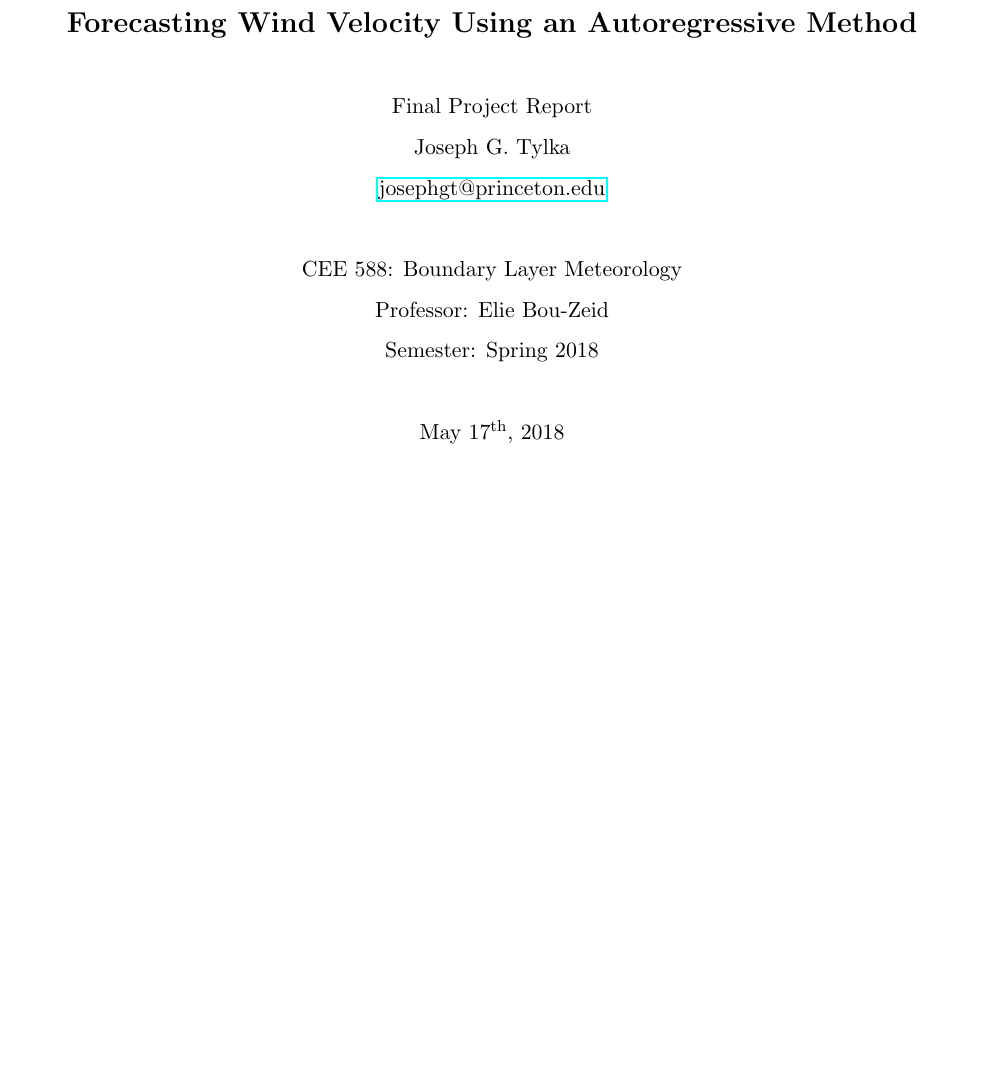
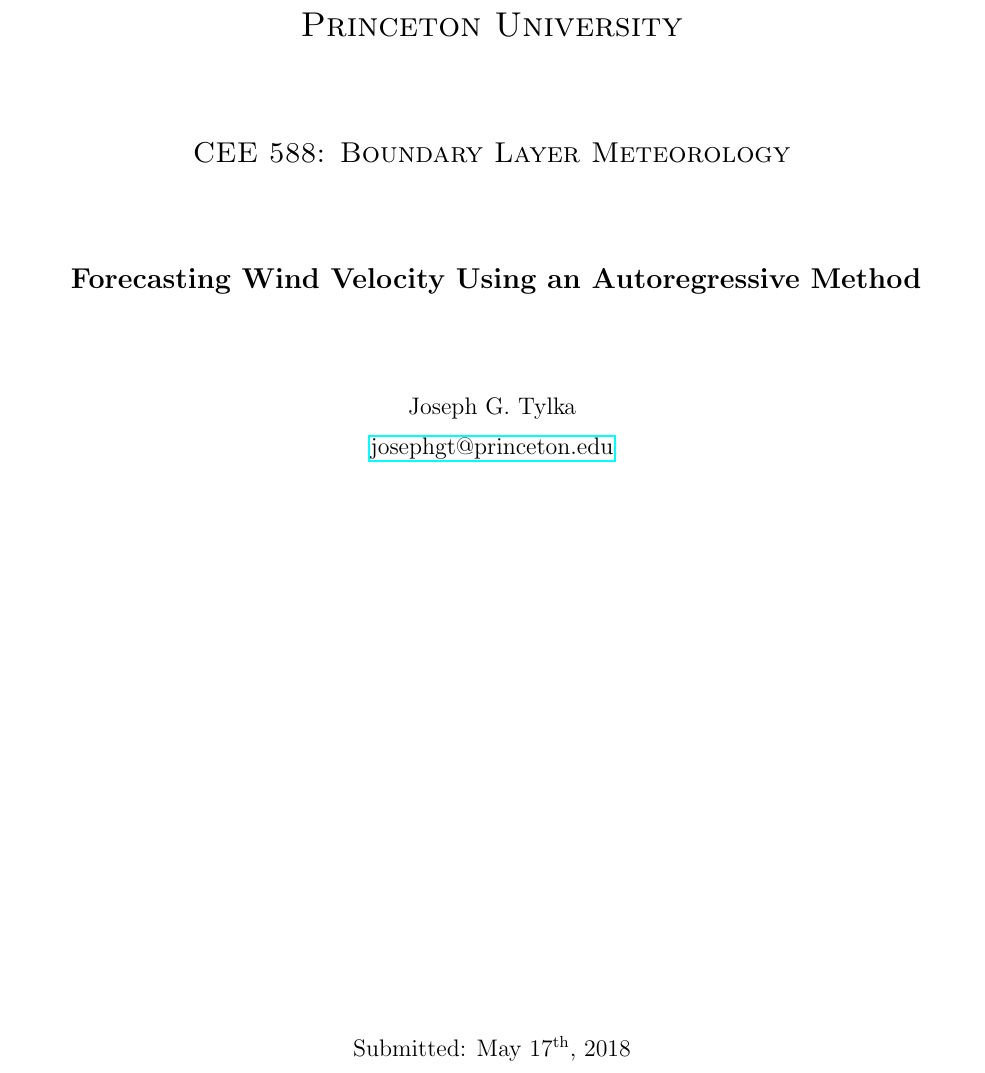
Before and after one commit to jtylka/CEE-588-Final-Project-Report, a LaTeX paper (main.tex): part of page 1 of 13 before the commit and part of page 1 of 16 after it, cut at the place of the change, the shorter picture padded with empty space. Compiled offline with pdfLaTeX.

Commit message:
Formatting changes

```diff
--- a/main.tex
+++ b/main.tex
@@ -28,17 +41,3 @@
 
 \begin{document}
 
-% Title and Author block
-%%TODO%% convert to title page
-\begin{centering}
-{\Large \textbf{Forecasting Wind Velocity Using an Autoregressive Method}}\\
-\vspace{\baselineskip}
-Final Project Report\\
-Joseph G.~Tylka\\
-\href{mailto:josephgt@princeton.edu}{josephgt@princeton.edu}\\
-\vspace{\baselineskip}
-CEE 588: Boundary Layer Meteorology\\
-Professor: Elie Bou-Zeid\\
-Semester: Spring 2018\\
-\vspace{\baselineskip}
-May 17\textsuperscript{th}, 2018\\
@@ -45,0 +48,8 @@
+\textsc{\LARGE Princeton University}\\[1.5cm]
+\textsc{\Large CEE 588: Boundary Layer Meteorology}\\[1.5cm]
+\textbf{ \Large Forecasting Wind Velocity Using an Autoregressive Method}\\[1.5cm]
+{\large Joseph G.~Tylka}\\
+{\large \href{mailto:josephgt@princeton.edu}{josephgt@princeton.edu}}\\
+\vfill
+{\large Submitted: May 17\textsuperscript{th}, 2018}
+\end{center}
```
Also changed, not shown: main.tex (42 more changed lines).
